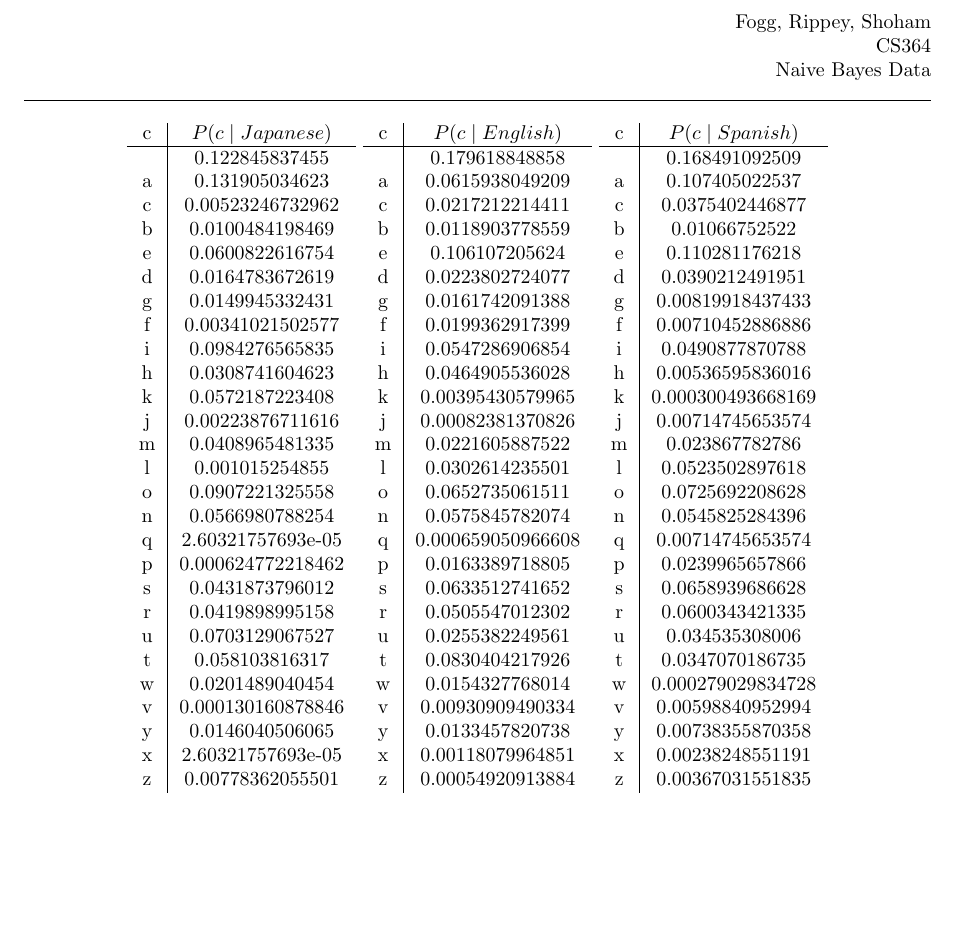
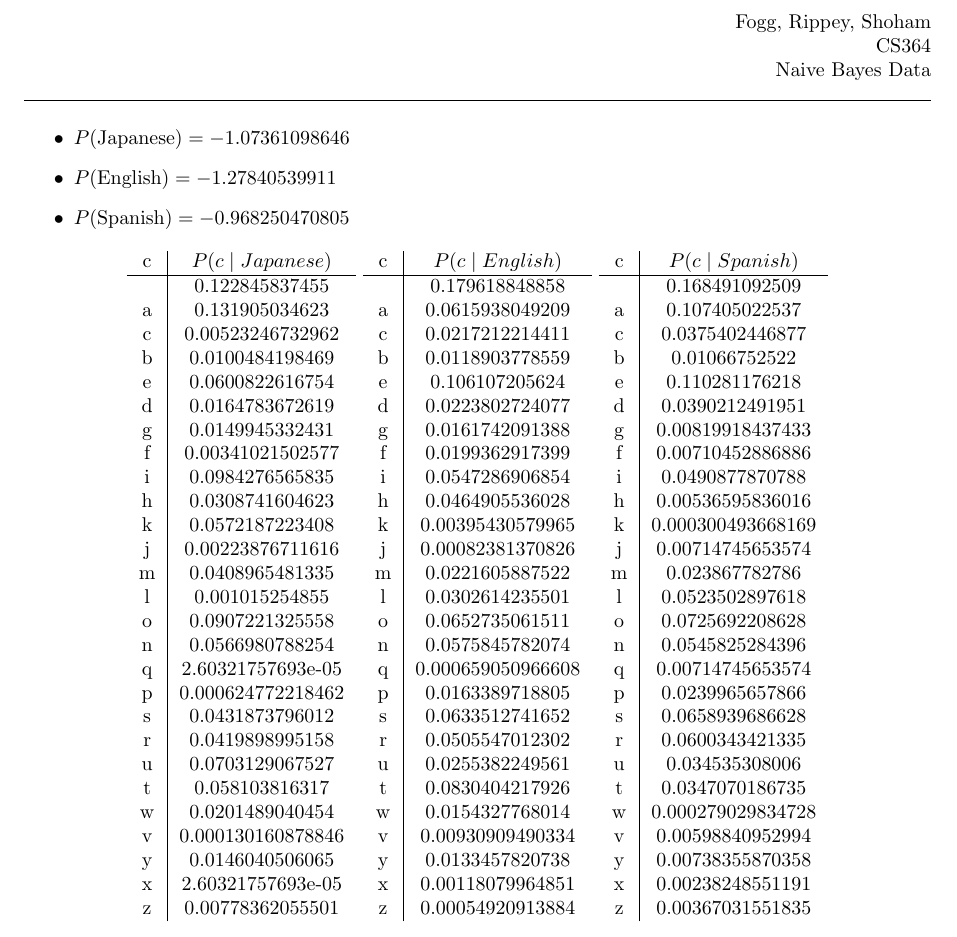
Before and after one commit to aaaaaiiiii/homework4, a LaTeX document (naive-bayes/bayes.tex): part of the page, cut so that both start at the same text, the shorter picture padded with empty space. Compiled offline with pdfLaTeX.

Commit message:
TEX ALL THE THINGS

```diff
--- a/naive-bayes/bayes.tex
+++ b/naive-bayes/bayes.tex
@@ -1,5 +1,6 @@
 \documentclass{article}
 \usepackage{fullpage}
+\usepackage{amsmath,amssymb,amsthm}
 \setlength{\textwidth}{6.3in}
 \renewcommand{\maketitle}{
   \begin{center}
@@ -12,7 +13,12 @@
   \end{center}
 }
 \begin{document}
-\maketitle\begin{center}
+\maketitle\begin{itemize}
+\item $P(\text{Japanese}) = -1.07361098646$
+\item $P(\text{English}) = -1.27840539911$
+\item $P(\text{Spanish}) = -0.968250470805$
+\end{itemize}
+\begin{center}
 \begin{tabular}{c|c}
 c & $P(c \mid Japanese)$ \\ \hline  & 0.122845837455 \\
 a & 0.131905034623 \\
```
Also changed, not shown: 1 other file.
